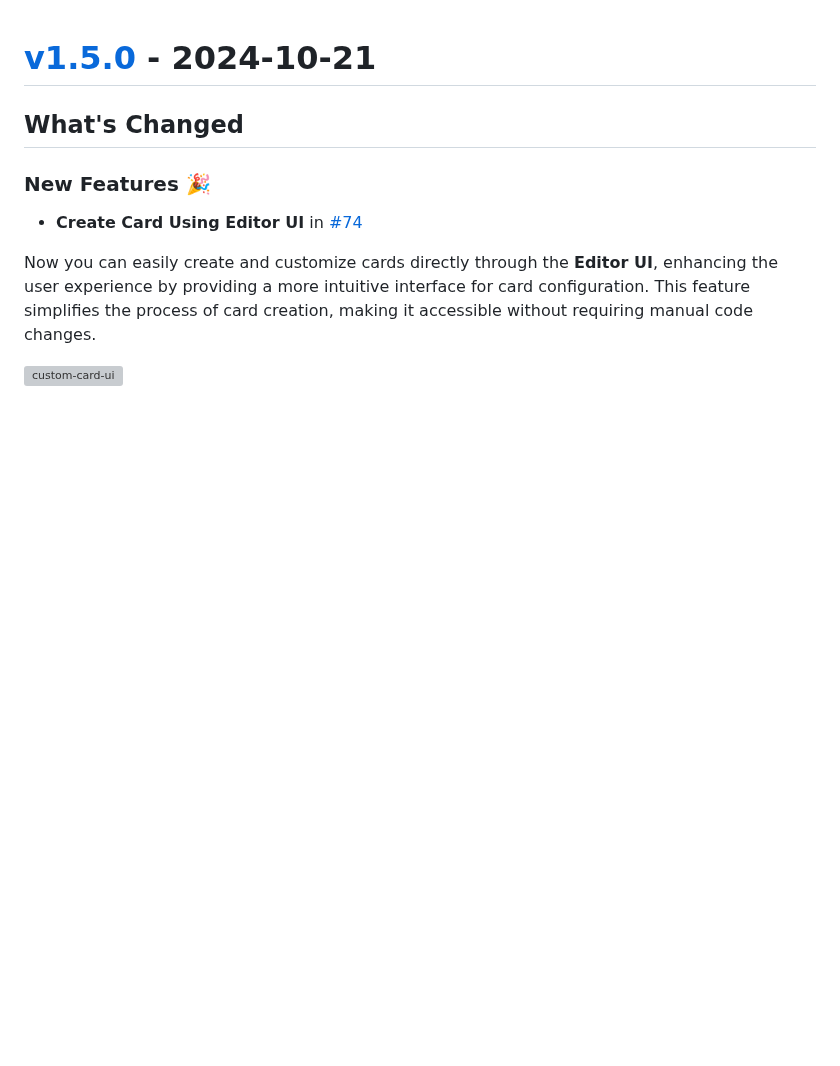
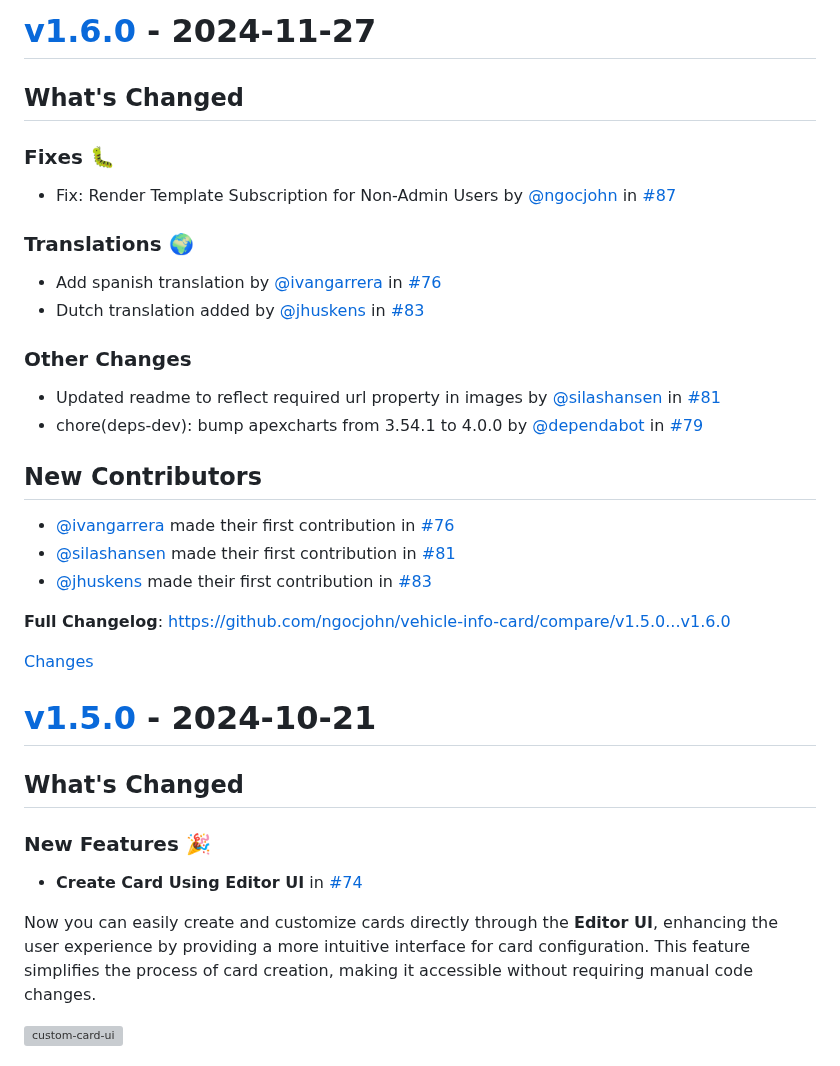
Before and after one commit to ngocjohn/vehicle-info-card, a Markdown page: CHANGELOG.md, the part around one of its changes. GitHub-like rendering; blank space fills up the shorter version; grey boxes are pictures that could not be loaded.

Commit message:
update changelog for v1.6.0 changes
    This commit was created by changelog-from-release in 'Post release' CI workflow

```diff
--- a/CHANGELOG.md
+++ b/CHANGELOG.md
@@ -1,3 +1,28 @@
+<a id="v1.6.0"></a>
+# [v1.6.0](https://github.com/ngocjohn/vehicle-info-card/releases/tag/v1.6.0) - 2024-11-27
+
+<!-- Release notes generated using configuration in .github/release.yml at v1.6.0 -->
+
+## What's Changed
+### Fixes 🐛
+* Fix: Render Template Subscription for Non-Admin Users by [@ngocjohn](https://github.com/ngocjohn) in [#87](https://github.com/ngocjohn/vehicle-info-card/pull/87)
+### Translations 🌍
+* Add spanish translation by [@ivangarrera](https://github.com/ivangarrera) in [#76](https://github.com/ngocjohn/vehicle-info-card/pull/76)
+* Dutch translation added by [@jhuskens](https://github.com/jhuskens) in [#83](https://github.com/ngocjohn/vehicle-info-card/pull/83)
+### Other Changes
+* Updated readme to reflect required url property in images by [@silashansen](https://github.com/silashansen) in [#81](https://github.com/ngocjohn/vehicle-info-card/pull/81)
+* chore(deps-dev): bump apexcharts from 3.54.1 to 4.0.0 by [@dependabot](https://github.com/dependabot) in [#79](https://github.com/ngocjohn/vehicle-info-card/pull/79)
+
+## New Contributors
+* [@ivangarrera](https://github.com/ivangarrera) made their first contribution in [#76](https://github.com/ngocjohn/vehicle-info-card/pull/76)
+* [@silashansen](https://github.com/silashansen) made their first contribution in [#81](https://github.com/ngocjohn/vehicle-info-card/pull/81)
+* [@jhuskens](https://github.com/jhuskens) made their first contribution in [#83](https://github.com/ngocjohn/vehicle-info-card/pull/83)
+
+**Full Changelog**: https://github.com/ngocjohn/vehicle-info-card/compare/v1.5.0...v1.6.0
+
+[Changes][v1.6.0]
+
+
 <a id="v1.5.0"></a>
 # [v1.5.0](https://github.com/ngocjohn/vehicle-info-card/releases/tag/v1.5.0) - 2024-10-21
 
```
Also changed, not shown: other parts of CHANGELOG.md (+1 -0 lines).
